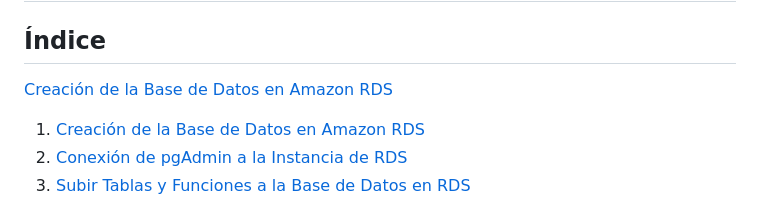
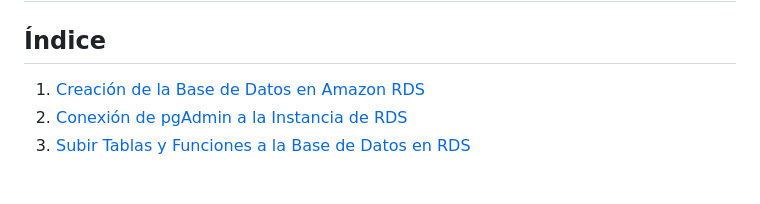
Before and after one commit to eddyarias/Fork_PIS_20_02_AGENTES_IA, a Markdown page: ExtraerDatosServicios/Manual Despliegue BD en RDS y consumir con lambda y api gateway/Despliegue BD en RDS y consumir con lambda y api g.md, the part around the change. Rendered like a GitHub page; blank space fills up the shorter version.

```diff
--- a/ExtraerDatosServicios/Manual Despliegue BD en RDS y consumir con lambda y api gateway/Despliegue BD en RDS y consumir con lambda y api g.md
+++ b/ExtraerDatosServicios/Manual Despliegue BD en RDS y consumir con lambda y api gateway/Despliegue BD en RDS y consumir con lambda y api g.md
@@ -1,7 +1,6 @@
 # Despliegue de Base de Datos en RDS y Consumo con Lambda y API Gateway
 
 ## Índice
-[Creación de la Base de Datos en Amazon RDS](../accidents_quito.csv)
 
 1. [Creación de la Base de Datos en Amazon RDS](#creación-de-la-base-de-datos-en-amazon-rds)
 2. [Conexión de pgAdmin a la Instancia de RDS](#conexión-de-pgadmin-a-la-instancia-de-rds)
```
